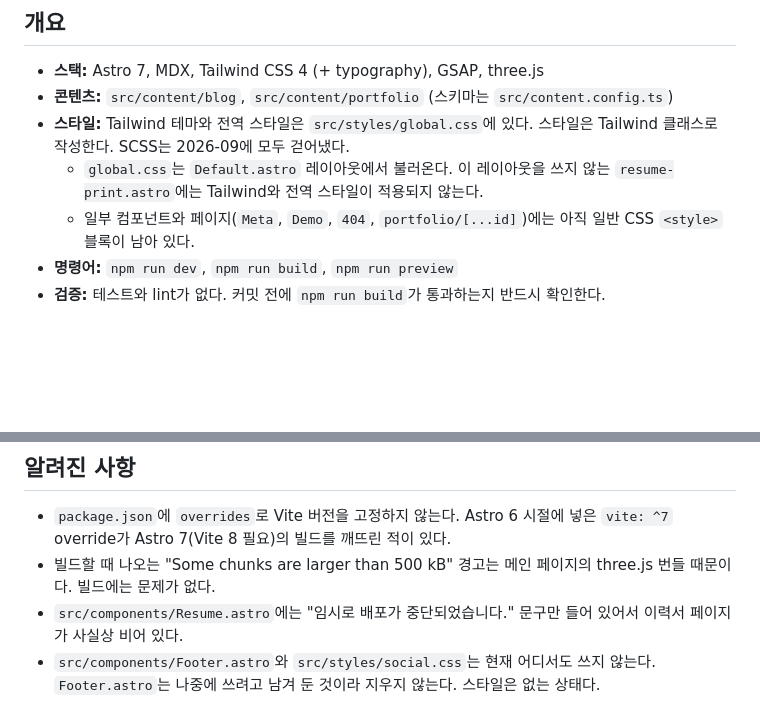
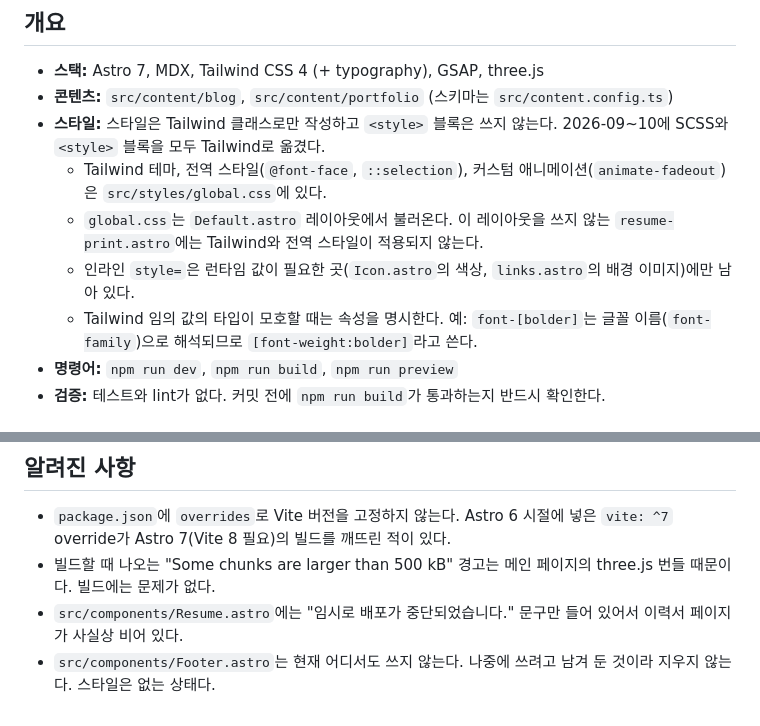
Before and after one commit to CYAN4S/CYAN4S.github.io, a Markdown page: AGENTS.md, 2 parts joined by grey strips. Rendered like a GitHub page; blank space fills up the shorter version.

Commit message:
Update AGENTS.md for Tailwind-only styles

```diff
--- a/AGENTS.md
+++ b/AGENTS.md
@@ -6,9 +6,11 @@ CYAN4S의 개인 웹사이트(https://cyan4s.com). 블로그, 포트폴리오,
 
 - **스택:** Astro 7, MDX, Tailwind CSS 4 (+ typography), GSAP, three.js
 - **콘텐츠:** `src/content/blog`, `src/content/portfolio` (스키마는 `src/content.config.ts`)
-- **스타일:** Tailwind 테마와 전역 스타일은 `src/styles/global.css`에 있다. 스타일은 Tailwind 클래스로 작성한다. SCSS는 2026-09에 모두 걷어냈다.
+- **스타일:** 스타일은 Tailwind 클래스로만 작성하고 `<style>` 블록은 쓰지 않는다. 2026-09~10에 SCSS와 `<style>` 블록을 모두 Tailwind로 옮겼다.
+  - Tailwind 테마, 전역 스타일(`@font-face`, `::selection`), 커스텀 애니메이션(`animate-fadeout`)은 `src/styles/global.css`에 있다.
   - `global.css`는 `Default.astro` 레이아웃에서 불러온다. 이 레이아웃을 쓰지 않는 `resume-print.astro`에는 Tailwind와 전역 스타일이 적용되지 않는다.
-  - 일부 컴포넌트와 페이지(`Meta`, `Demo`, `404`, `portfolio/[...id]`)에는 아직 일반 CSS `<style>` 블록이 남아 있다.
+  - 인라인 `style=`은 런타임 값이 필요한 곳(`Icon.astro`의 색상, `links.astro`의 배경 이미지)에만 남아 있다.
+  - Tailwind 임의 값의 타입이 모호할 때는 속성을 명시한다. 예: `font-[bolder]`는 글꼴 이름(`font-family`)으로 해석되므로 `[font-weight:bolder]`라고 쓴다.
 - **명령어:** `npm run dev`, `npm run build`, `npm run preview`
 - **검증:** 테스트와 lint가 없다. 커밋 전에 `npm run build`가 통과하는지 반드시 확인한다.
 
@@ -46,4 +48,4 @@ CYAN4S의 개인 웹사이트(https://cyan4s.com). 블로그, 포트폴리오,
 - `package.json`에 `overrides`로 Vite 버전을 고정하지 않는다. Astro 6 시절에 넣은 `vite: ^7` override가 Astro 7(Vite 8 필요)의 빌드를 깨뜨린 적이 있다.
 - 빌드할 때 나오는 "Some chunks are larger than 500 kB" 경고는 메인 페이지의 three.js 번들 때문이다. 빌드에는 문제가 없다.
 - `src/components/Resume.astro`에는 "임시로 배포가 중단되었습니다." 문구만 들어 있어서 이력서 페이지가 사실상 비어 있다.
-- `src/components/Footer.astro`와 `src/styles/social.css`는 현재 어디서도 쓰지 않는다. `Footer.astro`는 나중에 쓰려고 남겨 둔 것이라 지우지 않는다. 스타일은 없는 상태다.
+- `src/components/Footer.astro`는 현재 어디서도 쓰지 않는다. 나중에 쓰려고 남겨 둔 것이라 지우지 않는다. 스타일은 없는 상태다.
```
